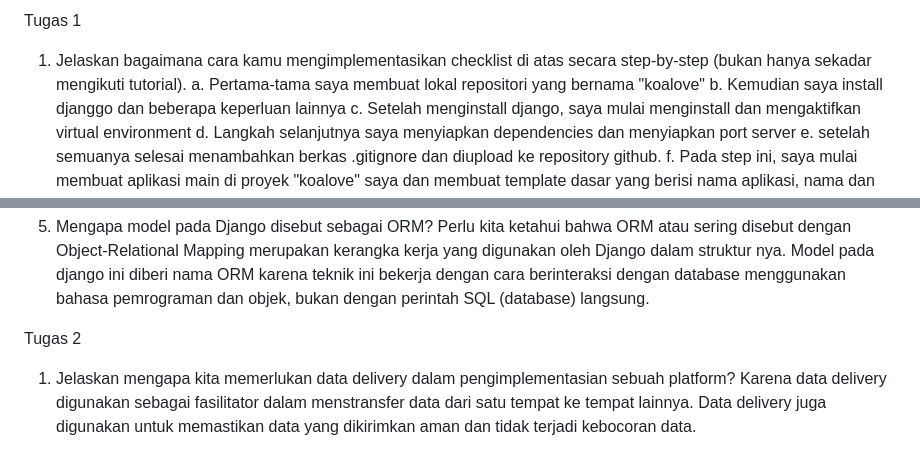
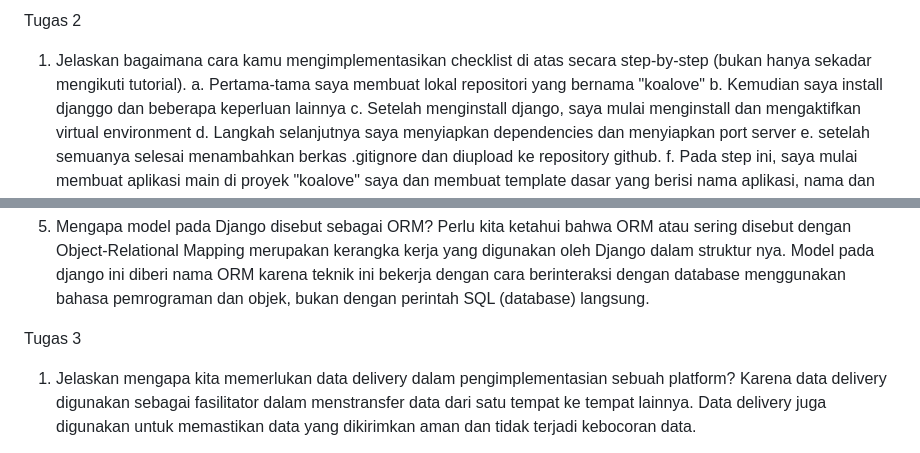
Before and after one commit to Bona3121/koalove, a Markdown page: readme.md, 2 parts joined by grey strips. Drawn GitHub-style.

Commit message:
Update penamaan

```diff
--- a/readme.md
+++ b/readme.md
@@ -1,4 +1,4 @@
-Tugas 1
+Tugas 2
 1. Jelaskan bagaimana cara kamu mengimplementasikan checklist di atas secara step-by-step (bukan hanya sekadar mengikuti tutorial).
 a. Pertama-tama saya membuat lokal repositori yang bernama "koalove"
 b. Kemudian saya install djanggo dan beberapa keperluan lainnya
@@ -25,7 +25,7 @@ Django merupakan framework berbasis bahasa Python yang pernah dipelajari juga pa
 5. Mengapa model pada Django disebut sebagai ORM?
 Perlu kita ketahui bahwa ORM atau sering disebut dengan Object-Relational Mapping merupakan kerangka kerja yang digunakan oleh Django dalam struktur nya. Model pada django ini diberi nama ORM karena teknik ini bekerja dengan cara berinteraksi dengan database menggunakan bahasa pemrograman dan objek, bukan dengan perintah SQL (database) langsung.
 
-Tugas 2
+Tugas 3
 1. Jelaskan mengapa kita memerlukan data delivery dalam pengimplementasian sebuah platform?
 Karena data delivery digunakan sebagai fasilitator dalam menstransfer data dari satu tempat ke tempat lainnya. Data delivery juga digunakan untuk memastikan data yang dikirimkan aman dan tidak terjadi kebocoran data.
 
```
